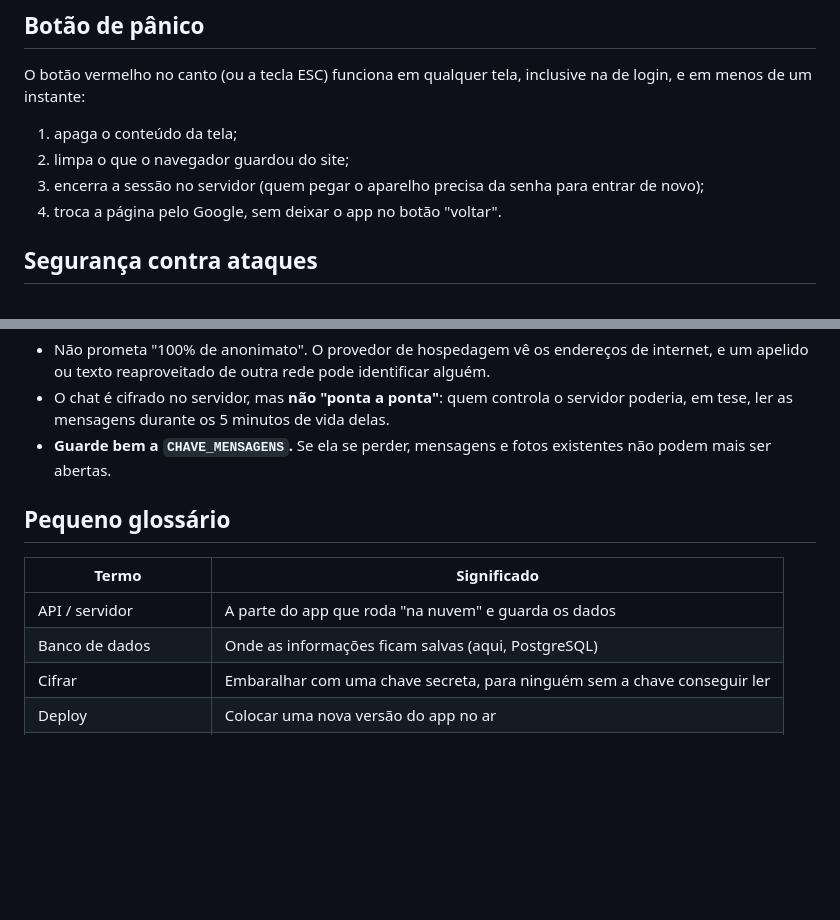
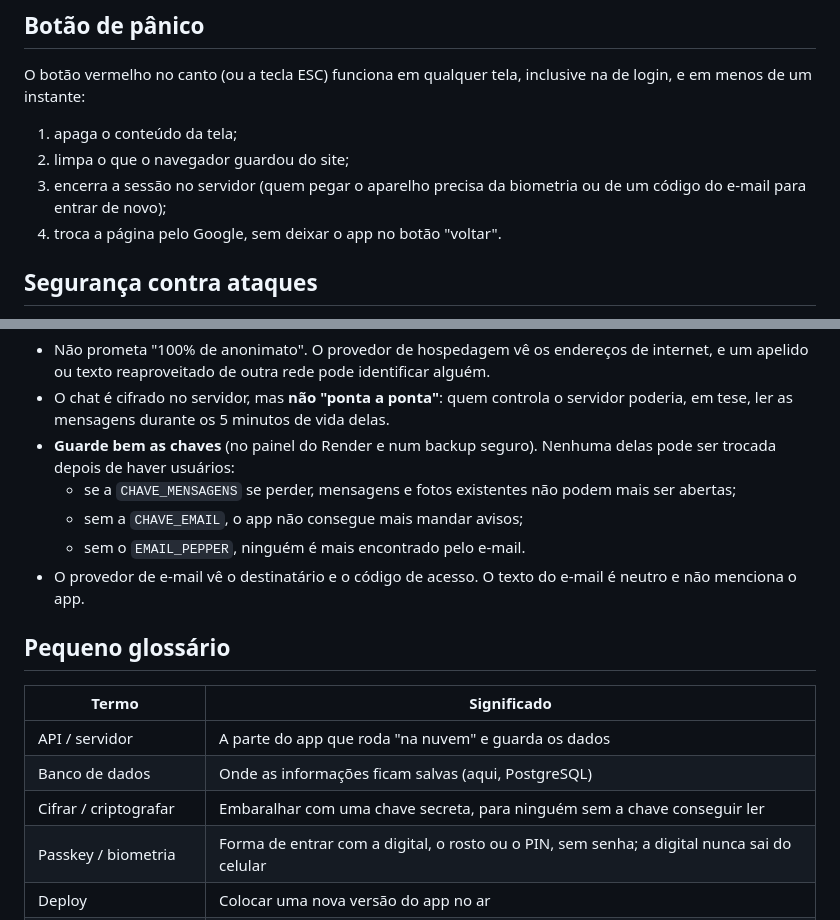
Before and after one commit to walkercampos/DataGate, a Markdown page: matchmaking/docs/relatorio.md, 2 parts joined by grey strips. Drawn GitHub-style; blank space fills up the shorter version.

```diff
--- a/matchmaking/docs/relatorio.md
+++ b/matchmaking/docs/relatorio.md
@@ -78,7 +78,7 @@ menos de um instante:
 
 1. apaga o conteúdo da tela;
 2. limpa o que o navegador guardou do site;
-3. encerra a sessão no servidor (quem pegar o aparelho precisa da senha para entrar de novo);
+3. encerra a sessão no servidor (quem pegar o aparelho precisa da biometria ou de um código do e-mail para entrar de novo);
 4. troca a página pelo Google, sem deixar o app no botão "voltar".
 
 ## Segurança contra ataques
@@ -169,7 +183,13 @@ A lista completa, inspirada no pH7Builder, está em [roadmap.md](roadmap.md).
   texto reaproveitado de outra rede pode identificar alguém.
 - O chat é cifrado no servidor, mas **não "ponta a ponta"**: quem controla o servidor poderia, em tese,
   ler as mensagens durante os 5 minutos de vida delas.
-- **Guarde bem a `CHAVE_MENSAGENS`.** Se ela se perder, mensagens e fotos existentes não podem mais ser abertas.
+- **Guarde bem as chaves** (no painel do Render e num backup seguro). Nenhuma delas pode ser trocada
+  depois de haver usuários:
+  - se a `CHAVE_MENSAGENS` se perder, mensagens e fotos existentes não podem mais ser abertas;
+  - sem a `CHAVE_EMAIL`, o app não consegue mais mandar avisos;
+  - sem o `EMAIL_PEPPER`, ninguém é mais encontrado pelo e-mail.
+- O provedor de e-mail vê o destinatário e o código de acesso. O texto do e-mail é neutro e não
+  menciona o app.
 
 ## Pequeno glossário
 
@@ -177,7 +197,8 @@ A lista completa, inspirada no pH7Builder, está em [roadmap.md](roadmap.md).
 |---|---|
 | API / servidor | A parte do app que roda "na nuvem" e guarda os dados |
 | Banco de dados | Onde as informações ficam salvas (aqui, PostgreSQL) |
-| Cifrar | Embaralhar com uma chave secreta, para ninguém sem a chave conseguir ler |
+| Cifrar / criptografar | Embaralhar com uma chave secreta, para ninguém sem a chave conseguir ler |
+| Passkey / biometria | Forma de entrar com a digital, o rosto ou o PIN, sem senha; a digital nunca sai do celular |
 | Deploy | Colocar uma nova versão do app no ar |
 | CI/CD, pipeline, esteira | Sequência automática que testa e publica o app a cada mudança |
 | Teste automático | Um pequeno programa que usa o app e confere se o resultado está certo |
```
Also changed, not shown: other parts of matchmaking/docs/relatorio.md (+20 -6 lines).
